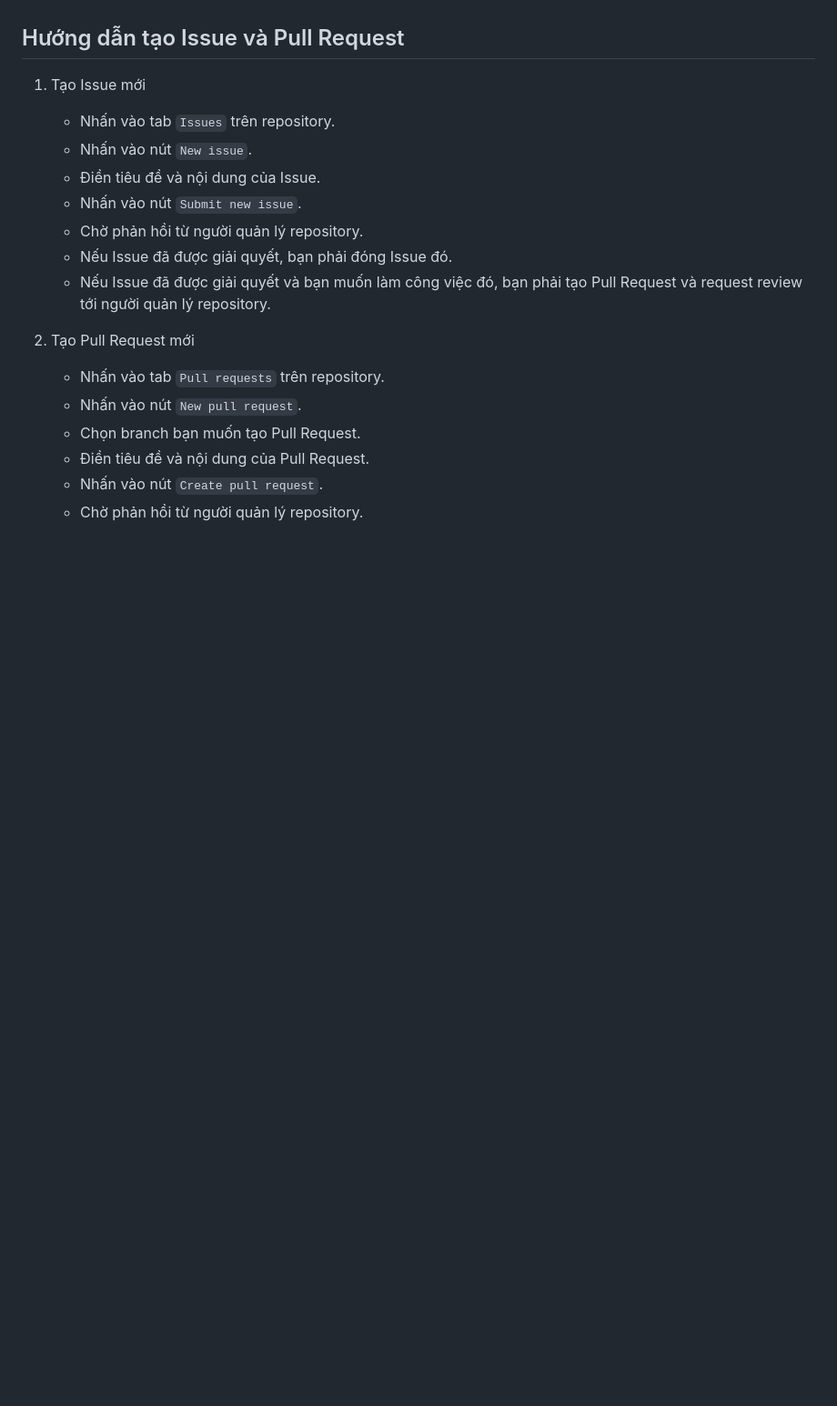
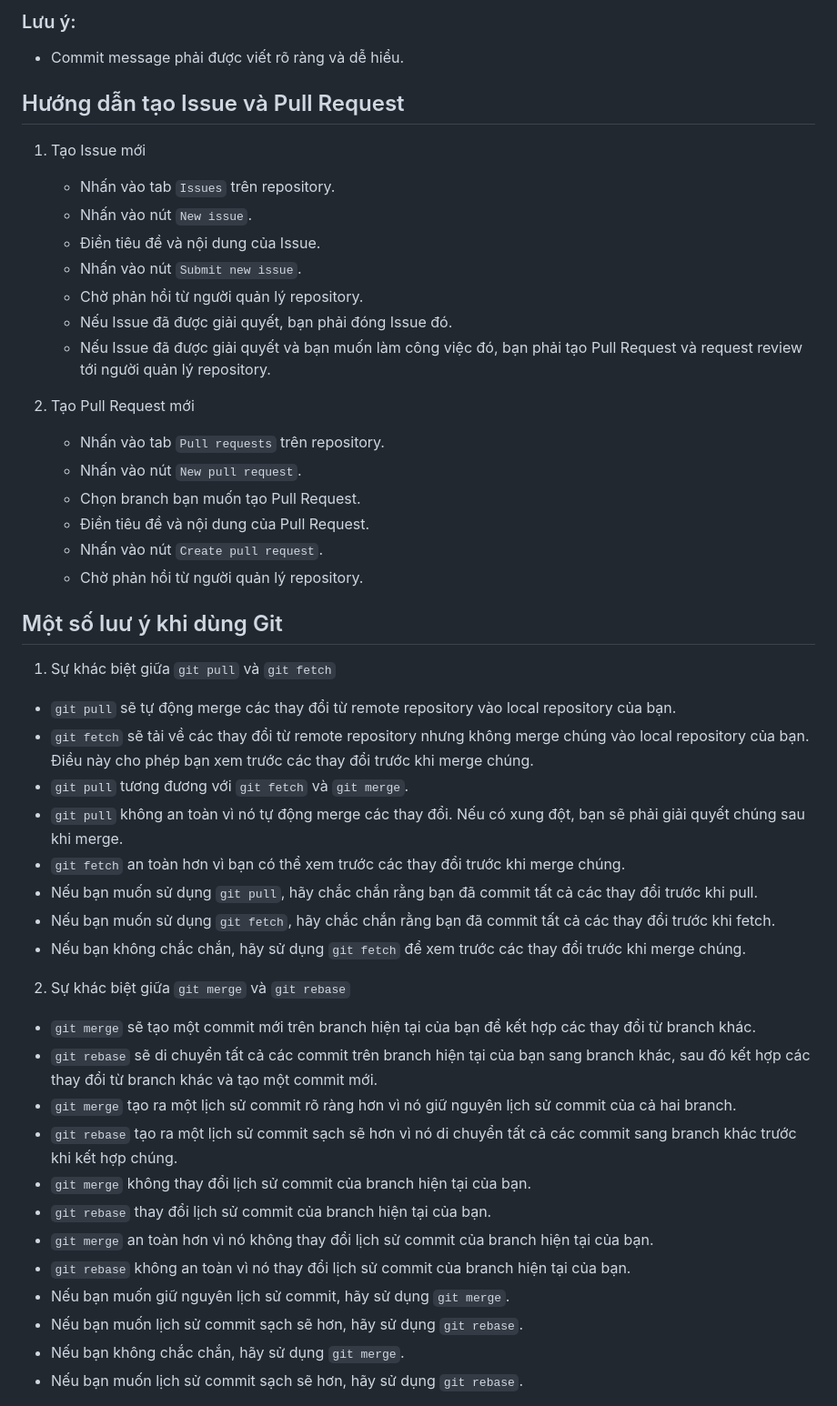
Before and after one commit to thanhnn16/allure_spa_expo, a Markdown page: README.md, the part around the change printed below. Shown: that part at 91% size. Drawn GitHub-style; blank space fills up the shorter version.

```diff
--- a/README.md
+++ b/README.md
@@ -54,3 +88,6 @@ Bạn có thể bắt đầu phát triển bằng cách chỉnh sửa các tệp
+### Lưu ý:
+
+- Commit message phải được viết rõ ràng và dễ hiểu.
 
 ## Hướng dẫn tạo Issue và Pull Request
 
@@ -61,7 +98,8 @@ Bạn có thể bắt đầu phát triển bằng cách chỉnh sửa các tệp
    - Nhấn vào nút `Submit new issue`.
    - Chờ phản hồi từ người quản lý repository.
    - Nếu Issue đã được giải quyết, bạn phải đóng Issue đó.
-   - Nếu Issue đã được giải quyết và bạn muốn làm công việc đó, bạn phải tạo Pull Request và request review tới người quản lý repository.
+   - Nếu Issue đã được giải quyết và bạn muốn làm công việc đó, bạn phải tạo Pull Request và request review tới người
+     quản lý repository.
 
 2. Tạo Pull Request mới
    - Nhấn vào tab `Pull requests` trên repository.
@@ -70,3 +108,29 @@ Bạn có thể bắt đầu phát triển bằng cách chỉnh sửa các tệp
    - Điền tiêu đề và nội dung của Pull Request.
    - Nhấn vào nút `Create pull request`.
    - Chờ phản hồi từ người quản lý repository.
+
+## Một số luư ý khi dùng Git
+1. Sự khác biệt giữa `git pull` và `git fetch`
+- `git pull` sẽ tự động merge các thay đổi từ remote repository vào local repository của bạn.
+- `git fetch` sẽ tải về các thay đổi từ remote repository nhưng không merge chúng vào local repository của bạn. Điều này cho phép bạn xem trước các thay đổi trước khi merge chúng.
+- `git pull` tương đương với `git fetch` và `git merge`.
+- `git pull` không an toàn vì nó tự động merge các thay đổi. Nếu có xung đột, bạn sẽ phải giải quyết chúng sau khi merge.
+- `git fetch` an toàn hơn vì bạn có thể xem trước các thay đổi trước khi merge chúng.
+- Nếu bạn muốn sử dụng `git pull`, hãy chắc chắn rằng bạn đã commit tất cả các thay đổi trước khi pull.
+- Nếu bạn muốn sử dụng `git fetch`, hãy chắc chắn rằng bạn đã commit tất cả các thay đổi trước khi fetch.
+- Nếu bạn không chắc chắn, hãy sử dụng `git fetch` để xem trước các thay đổi trước khi merge chúng.
+
+2. Sự khác biệt giữa `git merge` và `git rebase`
+- `git merge` sẽ tạo một commit mới trên branch hiện tại của bạn để kết hợp các thay đổi từ branch khác.
+- `git rebase` sẽ di chuyển tất cả các commit trên branch hiện tại của bạn sang branch khác, sau đó kết hợp các thay đổi từ branch khác và tạo một commit mới.
+- `git merge` tạo ra một lịch sử commit rõ ràng hơn vì nó giữ nguyên lịch sử commit của cả hai branch.
+- `git rebase` tạo ra một lịch sử commit sạch sẽ hơn vì nó di chuyển tất cả các commit sang branch khác trước khi kết hợp chúng.
+- `git merge` không thay đổi lịch sử commit của branch hiện tại của bạn.
+- `git rebase` thay đổi lịch sử commit của branch hiện tại của bạn.
+- `git merge` an toàn hơn vì nó không thay đổi lịch sử commit của branch hiện tại của bạn.
+- `git rebase` không an toàn vì nó thay đổi lịch sử commit của branch hiện tại của bạn.
+- Nếu bạn muốn giữ nguyên lịch sử commit, hãy sử dụng `git merge`.
+- Nếu bạn muốn lịch sử commit sạch sẽ hơn, hãy sử dụng `git rebase`.
+- Nếu bạn không chắc chắn, hãy sử dụng `git merge`.
+- Nếu bạn muốn lịch sử commit sạch sẽ hơn, hãy sử dụng `git rebase`.
+
```
Also changed, not shown: other parts of README.md (+79 -18 lines).
